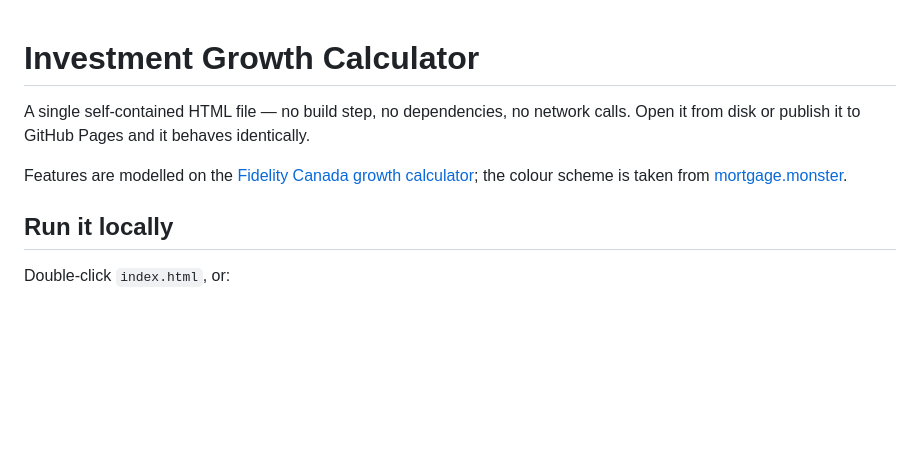
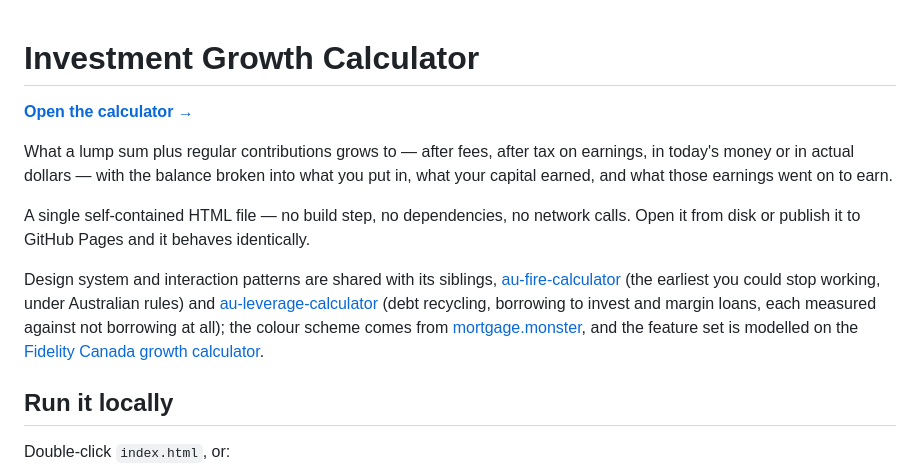
Before and after one commit to raghu-nayak/investment-calc, a Markdown page: README.md, the part around the change. GitHub-like rendering; blank space fills up the shorter version.

Commit message:
Say what the calculator does, and link to it
The README opened on "a single self-contained HTML file" and never got round
to what the thing is for. It now leads with the growth question it answers
and with a link to the published page, which nothing pointed at.

The sibling cross-links move into that intro, where au-fire-calculator keeps
its own. They were a tail section under Customising, and the last edit to
Customising took them out with it — a position that invites the mistake is
worth changing, not just repairing.

```diff
--- a/README.md
+++ b/README.md
@@ -1,10 +1,23 @@
 # Investment Growth Calculator
+
+**[Open the calculator →](https://raghu-nayak.github.io/investment-calc/)**
+
+What a lump sum plus regular contributions grows to — after fees, after tax on
+earnings, in today's money or in actual dollars — with the balance broken into
+what you put in, what your capital earned, and what those earnings went on to
+earn.
 
 A single self-contained HTML file — no build step, no dependencies, no network calls.
 Open it from disk or publish it to GitHub Pages and it behaves identically.
 
-Features are modelled on the [Fidelity Canada growth calculator](https://www.fidelity.ca/en/growthcalculator/);
-the colour scheme is taken from [mortgage.monster](https://mortgage.monster/).
+Design system and interaction patterns are shared with its siblings,
+[au-fire-calculator](https://github.com/raghu-nayak/au-fire-calculator) (the
+earliest you could stop working, under Australian rules) and
+[au-leverage-calculator](https://github.com/raghu-nayak/au-leverage-calculator)
+(debt recycling, borrowing to invest and margin loans, each measured against not
+borrowing at all); the colour scheme comes from
+[mortgage.monster](https://mortgage.monster/), and the feature set is modelled on
+the [Fidelity Canada growth calculator](https://www.fidelity.ca/en/growthcalculator/).
 
 ## Run it locally
 
```
